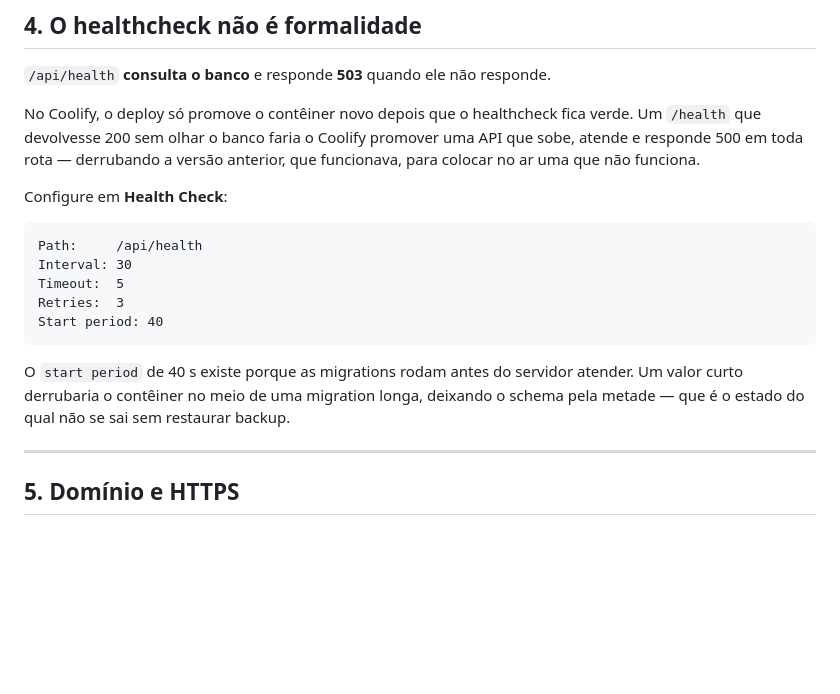
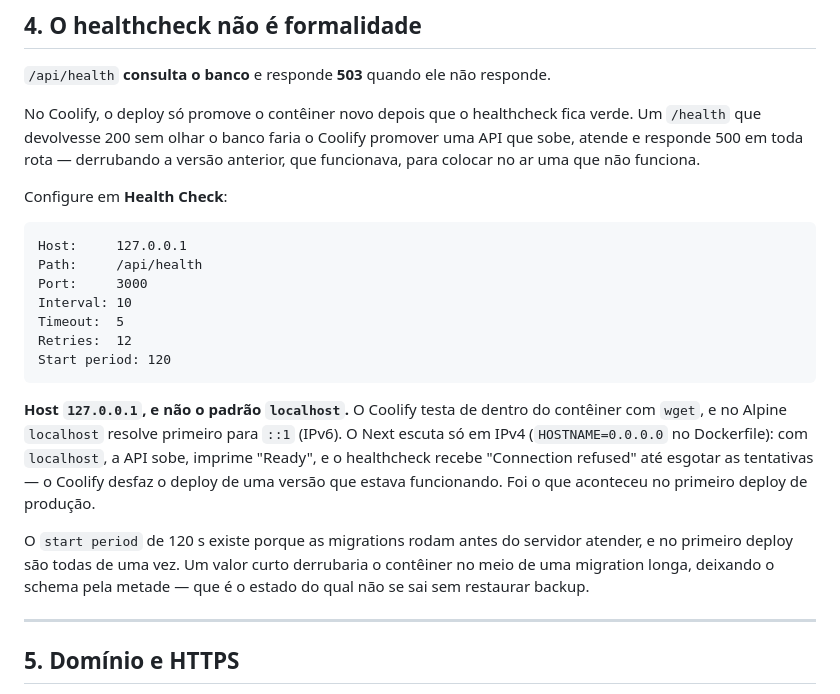
Before and after one commit to paulocezarnbr/pdv, a Markdown page: apps/cloud-api/COOLIFY.md, the part around the change. Rendered like a GitHub page; blank space fills up the shorter version.

Commit message:
docs(coolify): healthcheck em 127.0.0.1 - deploy de producao saudavel
O primeiro deploy subia, rodava as 19 migrations e imprimia "Ready", e o
Coolify desfazia mesmo assim: o healthcheck dele testa com wget dentro do
conteiner, e no Alpine `localhost` resolve para ::1. O Next escuta so em
IPv4 (HOSTNAME=0.0.0.0) - "Connection refused" em todas as tentativas.
Com Host 127.0.0.1 no Health Check, o deploy ficou saudavel na primeira.

COOLIFY.md registra os valores usados em producao (start period 120 s
por causa das migrations do primeiro deploy). No plano, o que falta e o
dominio: o servidor so atende HTTPS pelo Cloudflare e o dominio ainda
esta no DNS do Registro.br.

Co-Authored-By: Claude Opus 5.5 <noreply@anthropic.com>

````diff
--- a/apps/cloud-api/COOLIFY.md
+++ b/apps/cloud-api/COOLIFY.md
@@ -121,17 +121,26 @@ versão anterior, que funcionava, para colocar no ar uma que não funciona.
 Configure em **Health Check**:
 
 ```
+Host:     127.0.0.1
 Path:     /api/health
-Interval: 30
+Port:     3000
+Interval: 10
 Timeout:  5
-Retries:  3
-Start period: 40
+Retries:  12
+Start period: 120
 ```
 
-O `start period` de 40 s existe porque as migrations rodam antes do servidor
-atender. Um valor curto derrubaria o contêiner no meio de uma migration longa,
-deixando o schema pela metade — que é o estado do qual não se sai sem restaurar
-backup.
+**Host `127.0.0.1`, e não o padrão `localhost`.** O Coolify testa de dentro do
+contêiner com `wget`, e no Alpine `localhost` resolve primeiro para `::1`
+(IPv6). O Next escuta só em IPv4 (`HOSTNAME=0.0.0.0` no Dockerfile): com
+`localhost`, a API sobe, imprime "Ready", e o healthcheck recebe "Connection
+refused" até esgotar as tentativas — o Coolify desfaz o deploy de uma versão
+que estava funcionando. Foi o que aconteceu no primeiro deploy de produção.
+
+O `start period` de 120 s existe porque as migrations rodam antes do servidor
+atender, e no primeiro deploy são todas de uma vez. Um valor curto derrubaria o
+contêiner no meio de uma migration longa, deixando o schema pela metade — que é
+o estado do qual não se sai sem restaurar backup.
 
 ---
 
````
Also changed, not shown: docs/plan.md (+6 -2 lines).
